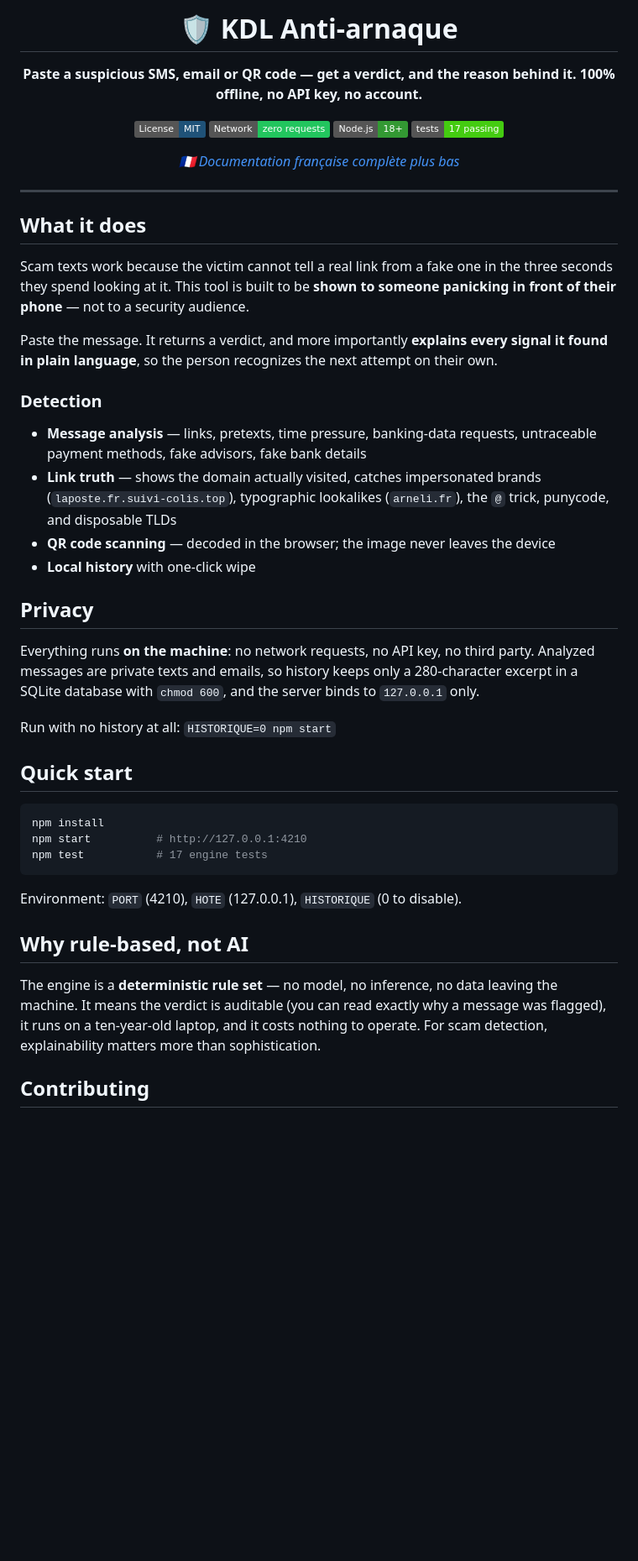
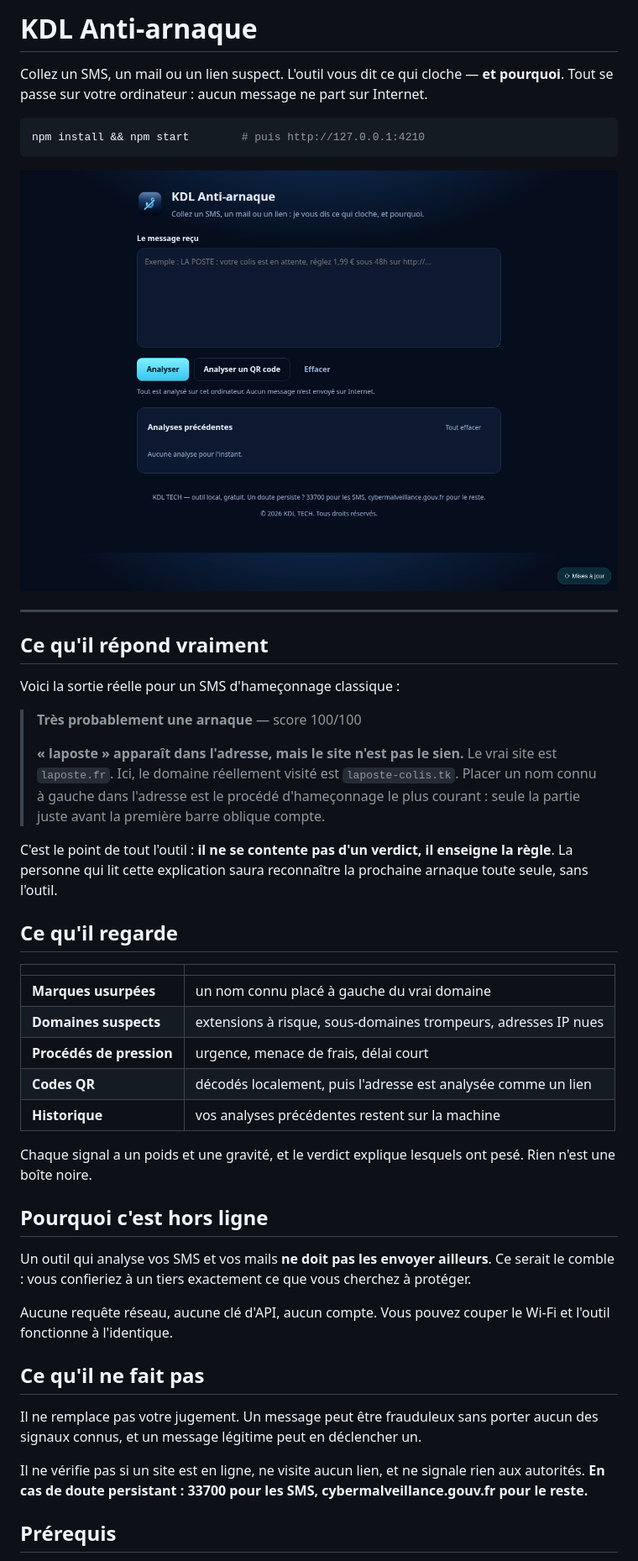
Before and after one commit to Kdl-Tech/kdl-anti-arnaque, a Markdown page: README.md, the part around one of its changes. Shown at 84% size. Rendered like a GitHub page; pictures changed too: docs/interface.png (added); badges without logos; blank space fills up the shorter version.

````diff
--- a/README.md
+++ b/README.md
@@ -2,64 +2,64 @@
 
-# 🛡️ KDL Anti-arnaque
+# KDL Anti-arnaque
 
-**Paste a suspicious SMS, email or QR code — get a verdict, and the reason behind it. 100% offline, no API key, no account.**
+Collez un SMS, un mail ou un lien suspect. L'outil vous dit ce qui cloche —
+**et pourquoi**. Tout se passe sur votre ordinateur : aucun message ne part sur
+Internet.
 
-[![License: MIT](https://img.shields.io/badge/License-MIT-1F5278.svg)](LICENSE)
-[![Runs offline](https://img.shields.io/badge/Network-zero%20requests-22c55e.svg)](#privacy)
-[![Node.js](https://img.shields.io/badge/Node.js-18%2B-339933.svg)]()
-[![Tests](https://img.shields.io/badge/tests-17%20passing-brightgreen.svg)](#tests)
+```bash
+npm install && npm start        # puis http://127.0.0.1:4210
+```
 
-*🇫🇷 [Documentation française complète plus bas](#-documentation-française)*
-
-</div>
+![Interface de KDL Anti-arnaque : une zone pour coller le message reçu, les boutons Analyser et Analyser un QR code, et l'historique des analyses précédentes](docs/interface.png)
 
 ---
 
-## What it does
+## Ce qu'il répond vraiment
 
-Scam texts work because the victim cannot tell a real link from a fake one in the
-three seconds they spend looking at it. This tool is built to be **shown to
-someone panicking in front of their phone** — not to a security audience.
+Voici la sortie réelle pour un SMS d'hameçonnage classique :
 
-Paste the message. It returns a verdict, and more importantly **explains every
-signal it found in plain language**, so the person recognizes the next attempt on
-their own.
+> **Très probablement une arnaque** — score 100/100
+>
+> **« laposte » apparaît dans l'adresse, mais le site n'est pas le sien.**
+> Le vrai site est `laposte.fr`. Ici, le domaine réellement visité est
+> `laposte-colis.tk`. Placer un nom connu à gauche dans l'adresse est le procédé
+> d'hameçonnage le plus courant : seule la partie juste avant la première barre
+> oblique compte.
 
-### Detection
+C'est le point de tout l'outil : **il ne se contente pas d'un verdict, il
+enseigne la règle**. La personne qui lit cette explication saura reconnaître la
+prochaine arnaque toute seule, sans l'outil.
 
-- **Message analysis** — links, pretexts, time pressure, banking-data requests,
-  untraceable payment methods, fake advisors, fake bank details
-- **Link truth** — shows the domain actually visited, catches impersonated brands
-  (`laposte.fr.suivi-colis.top`), typographic lookalikes (`arneli.fr`), the `@`
-  trick, punycode, and disposable TLDs
-- **QR code scanning** — decoded in the browser; the image never leaves the device
-- **Local history** with one-click wipe
+## Ce qu'il regarde
 
-## Privacy
+| | |
+|---|---|
+| **Marques usurpées** | un nom connu placé à gauche du vrai domaine |
+| **Domaines suspects** | extensions à risque, sous-domaines trompeurs, adresses IP nues |
+| **Procédés de pression** | urgence, menace de frais, délai court |
+| **Codes QR** | décodés localement, puis l'adresse est analysée comme un lien |
+| **Historique** | vos analyses précédentes restent sur la machine |
 
-Everything runs **on the machine**: no network requests, no API key, no third
-party. Analyzed messages are private texts and emails, so history keeps only a
-280-character excerpt in a SQLite database with `chmod 600`, and the server binds
-to `127.0.0.1` only.
+Chaque signal a un poids et une gravité, et le verdict explique lesquels ont
+pesé. Rien n'est une boîte noire.
 
-Run with no history at all: `HISTORIQUE=0 npm start`
+## Pourquoi c'est hors ligne
 
-## Quick start
+Un outil qui analyse vos SMS et vos mails **ne doit pas les envoyer ailleurs**.
+Ce serait le comble : vous confieriez à un tiers exactement ce que vous cherchez
+à protéger.
 
-```bash
-npm install
-npm start          # http://127.0.0.1:4210
-npm test           # 17 engine tests
-```
+Aucune requête réseau, aucune clé d'API, aucun compte. Vous pouvez couper le
+Wi-Fi et l'outil fonctionne à l'identique.
 
-Environment: `PORT` (4210), `HOTE` (127.0.0.1), `HISTORIQUE` (0 to disable).
+## Ce qu'il ne fait pas
 
-## Why rule-based, not AI
+Il ne remplace pas votre jugement. Un message peut être frauduleux sans porter
+aucun des signaux connus, et un message légitime peut en déclencher un.
 
-The engine is a **deterministic rule set** — no model, no inference, no data
-leaving the machine. It means the verdict is auditable (you can read exactly why
-a message was flagged), it runs on a ten-year-old laptop, and it costs nothing to
-operate. For scam detection, explainability matters more than sophistication.
+Il ne vérifie pas si un site est en ligne, ne visite aucun lien, et ne signale
+rien aux autorités. **En cas de doute persistant : 33700 pour les SMS,
+cybermalveillance.gouv.fr pour le reste.**
 
-## Contributing
+## Prérequis
 
````
Also changed, not shown: other parts of README.md (+8 -104 lines), README.en.md (added, +76 -0 lines).
